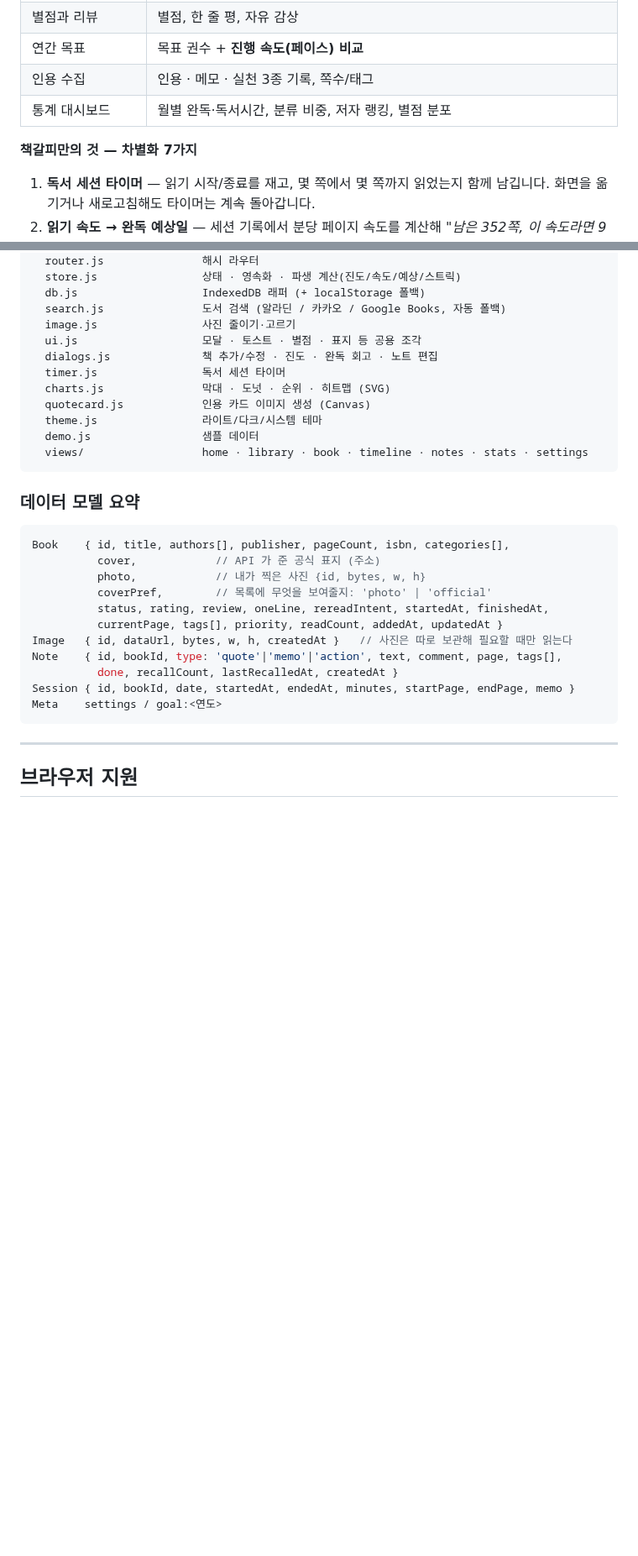
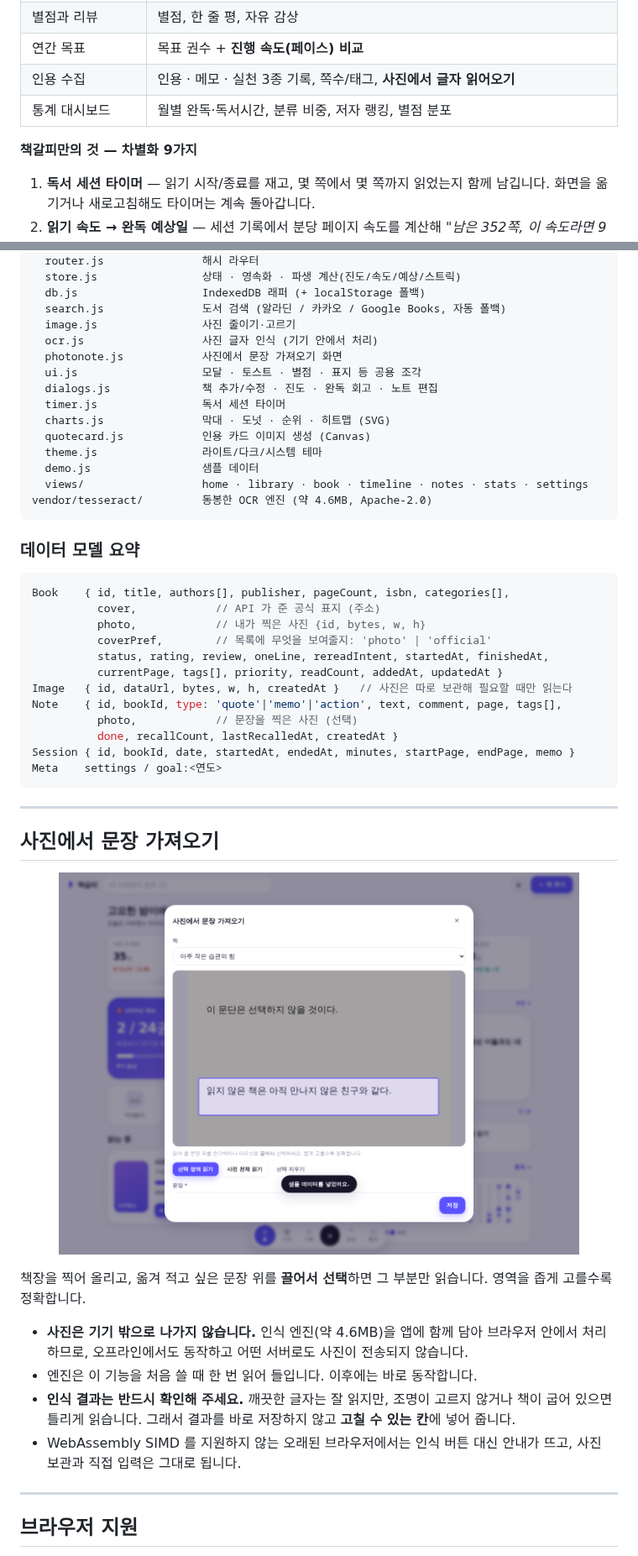
Before and after one commit to donniehong/read-app-by-claude, a Markdown page: README.md, 2 parts joined by grey strips. Shown at 84% size. GitHub-like rendering; pictures changed too: docs/ui-ocr-select.png (added); blank space fills up the shorter version.

````diff
--- a/README.md
+++ b/README.md
@@ -26,10 +26,10 @@
 | 서재/책장 분류 | 읽는 중 · 읽고 싶은 · 완독 · 잠시 멈춤 · 중단 5단계 + 태그·우선순위 |
 | 별점과 리뷰 | 별점, 한 줄 평, 자유 감상 |
 | 연간 목표 | 목표 권수 + **진행 속도(페이스) 비교** |
-| 인용 수집 | 인용 · 메모 · 실천 3종 기록, 쪽수/태그 |
+| 인용 수집 | 인용 · 메모 · 실천 3종 기록, 쪽수/태그, **사진에서 글자 읽어오기** |
 | 통계 대시보드 | 월별 완독·독서시간, 분류 비중, 저자 랭킹, 별점 분포 |
 
-**책갈피만의 것 — 차별화 7가지**
+**책갈피만의 것 — 차별화 9가지**
 
 1. **독서 세션 타이머** — 읽기 시작/종료를 재고, 몇 쪽에서 몇 쪽까지 읽었는지 함께 남깁니다.
    화면을 옮기거나 새로고침해도 타이머는 계속 돌아갑니다.
@@ -148,6 +152,8 @@ js/
   db.js                   IndexedDB 래퍼 (+ localStorage 폴백)
   search.js               도서 검색 (알라딘 / 카카오 / Google Books, 자동 폴백)
   image.js                사진 줄이기·고르기
+  ocr.js                  사진 글자 인식 (기기 안에서 처리)
+  photonote.js            사진에서 문장 가져오기 화면
   ui.js                   모달 · 토스트 · 별점 · 표지 등 공용 조각
   dialogs.js              책 추가/수정 · 진도 · 완독 회고 · 노트 편집
   timer.js                독서 세션 타이머
@@ -156,6 +162,7 @@ js/
   theme.js                라이트/다크/시스템 테마
   demo.js                 샘플 데이터
   views/                  home · library · book · timeline · notes · stats · settings
+vendor/tesseract/         동봉한 OCR 엔진 (약 4.6MB, Apache-2.0)
 ```
 
 ### 데이터 모델 요약
@@ -169,10 +176,28 @@ Book    { id, title, authors[], publisher, pageCount, isbn, categories[],
           currentPage, tags[], priority, readCount, addedAt, updatedAt }
 Image   { id, dataUrl, bytes, w, h, createdAt }   // 사진은 따로 보관해 필요할 때만 읽는다
 Note    { id, bookId, type: 'quote'|'memo'|'action', text, comment, page, tags[],
+          photo,            // 문장을 찍은 사진 (선택)
           done, recallCount, lastRecalledAt, createdAt }
 Session { id, bookId, date, startedAt, endedAt, minutes, startPage, endPage, memo }
 Meta    settings / goal:<연도>
 ```
+
+---
+
+## 사진에서 문장 가져오기
+
+<p align="center"><img src="docs/ui-ocr-select.png" width="620" alt="사진에서 문장 선택"></p>
+
+책장을 찍어 올리고, 옮겨 적고 싶은 문장 위를 **끌어서 선택**하면 그 부분만 읽습니다.
+영역을 좁게 고를수록 정확합니다.
+
+- **사진은 기기 밖으로 나가지 않습니다.** 인식 엔진(약 4.6MB)을 앱에 함께 담아
+  브라우저 안에서 처리하므로, 오프라인에서도 동작하고 어떤 서버로도 사진이 전송되지 않습니다.
+- 엔진은 이 기능을 처음 쓸 때 한 번 읽어 들입니다. 이후에는 바로 동작합니다.
+- **인식 결과는 반드시 확인해 주세요.** 깨끗한 글자는 잘 읽지만, 조명이 고르지 않거나
+  책이 굽어 있으면 틀리게 읽습니다. 그래서 결과를 바로 저장하지 않고 **고칠 수 있는 칸**에 넣어 줍니다.
+- WebAssembly SIMD 를 지원하지 않는 오래된 브라우저에서는 인식 버튼 대신 안내가 뜨고,
+  사진 보관과 직접 입력은 그대로 됩니다.
 
 ---
 
````
Also changed, not shown: other parts of README.md (+5 -1 lines), docs/ui-ocr-note.png (added), 13 other files.
